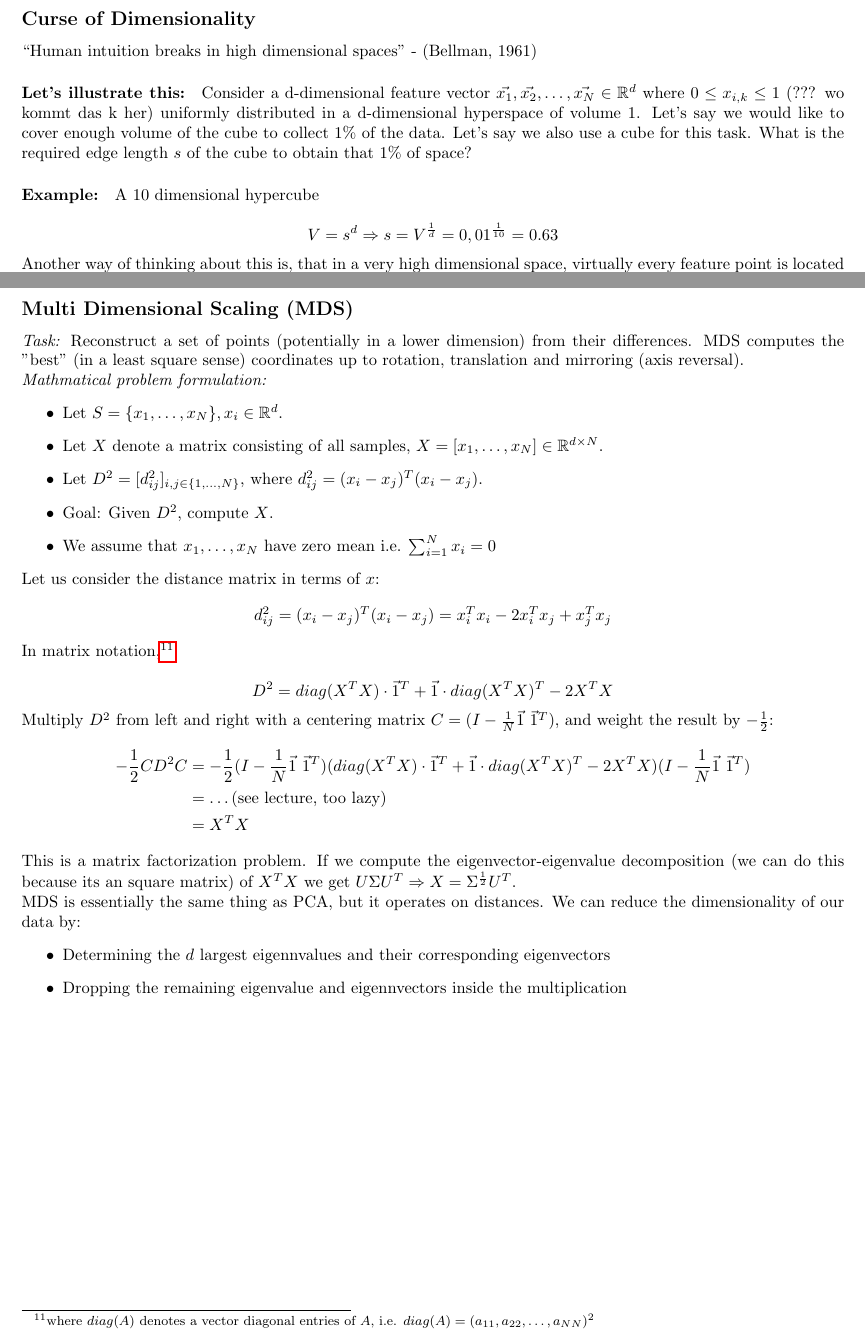
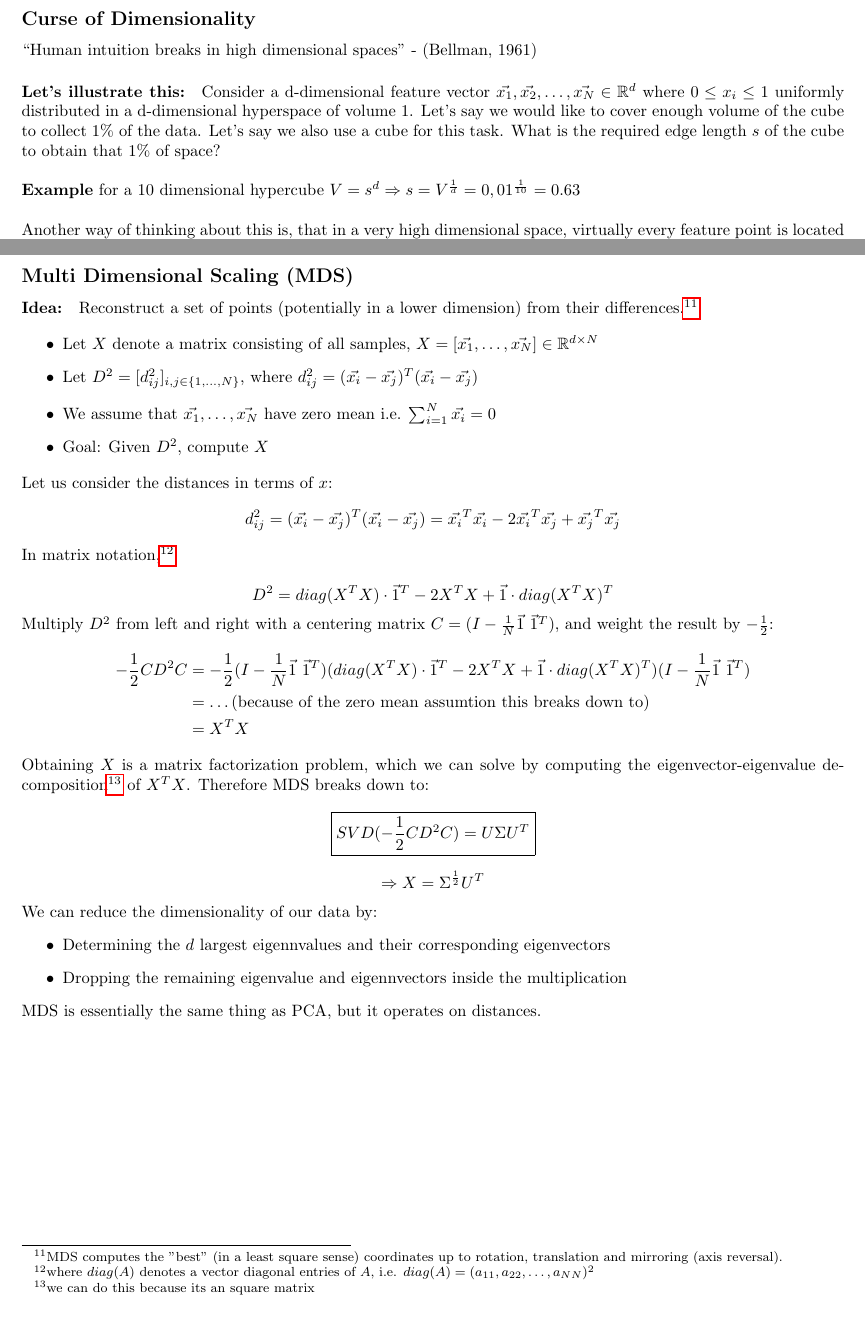
Before and after one commit to nilshae/Summary-Pattern-Analysis-SS-2017, a LaTeX document (main.tex, which reads src/manifold_learning.tex, src/multi_dimensional_scaling.tex): two parts of pages 15 and 18 of 31, joined at a grey line, cut so that both start at the same text. Compiled offline with pdfLaTeX.

Commit message:
more cleanup in isomap and mds

```diff
--- a/src/manifold_learning.tex
+++ b/src/manifold_learning.tex
@@ -7,15 +7,10 @@
 ``Human intuition breaks in high dimensional spaces'' - (Bellman, 1961)
 
 \paragraph{Let's illustrate this:}
-Consider a d-dimensional feature vector $\vec{x_1}, \vec{x_2}, \dots, \vec{x_N} \in \mathbb{R}^d$ where $0 \le x_{i,k} \le 1$ (??? wo kommt das k her) uniformly distributed in a d-dimensional hyperspace of volume 1.
-Let's say we would like to cover enough volume of  the cube to collect $1\%$ of the data. Let's say we also use a cube for this task. What is the required edge length $s$ of the cube to obtain that $1\%$ of space?
+Consider a d-dimensional feature vector $\vec{x_1}, \vec{x_2}, \dots, \vec{x_N} \in \mathbb{R}^d$ where $0 \le x_i \le 1$ uniformly distributed in a d-dimensional hyperspace of volume 1.
+Let's say we would like to cover enough volume of  the cube to collect $1\%$ of the data. Let's say we also use a cube for this task. What is the required edge length $s$ of the cube to obtain that $1\%$ of space?\\
 
-\paragraph{Example:}
-A 10 dimensional hypercube
-
-\begin{equation*}
-    V=s^d \Rightarrow s = V^{\frac{1}{d}} = 0,01^{\frac{1}{10}} = 0.63
-\end{equation*}
+\textbf{Example} for a 10 dimensional hypercube $V=s^d \Rightarrow s = V^{\frac{1}{d}} = 0,01^{\frac{1}{10}} = 0.63$\\
 
 Another way of thinking about this is, that in a very high dimensional space, virtually every feature point is located at the boundary of the feature space\footnote{Because in at least one dimension, we draw a very low of very high value}. This leads to the effect, that common distance measures loose their  effectivity. E.g. the \textit{median} distance for the nearest neighbour to the origin.
 
--- a/src/multi_dimensional_scaling.tex
+++ b/src/multi_dimensional_scaling.tex
@@ -2,45 +2,42 @@
 
 \subsection*{Multi Dimensional Scaling (MDS)}
 
-\textit{Task:} Reconstruct a set of points (potentially in a lower dimension) from their differences. MDS computes the "best" (in a least square sense) coordinates up to rotation, translation and mirroring (axis reversal).
+\paragraph{Idea:} Reconstruct a set of points (potentially in a lower dimension) from their differences.\footnote{MDS computes the "best" (in a least square sense) coordinates up to rotation, translation and mirroring (axis reversal).}
 
-\textit{Mathmatical problem formulation:}
 \begin{itemize}
-    \item
-        Let \(S = \{x_1, \dots, x_N\}, x_i \in \mathbb{R}^d\).
-    \item
-        Let \(X\) denote a matrix consisting of all samples, \(X=[x_1, \dots, x_N] \in \mathbb{R}^{d \times N}\).
-    \item
-        Let \(D^2 = [d_{ij}^2]_{i, j \in \{1, \dots, N\}}\), where \(d_{ij}^2 = (x_i - x_j)^T (x_i - x_j)\).
-    \item
-        Goal: Given \(D^2\), compute \(X\).
-    \item
-        We assume that \(x_1, \dots, x_N\) have zero mean i.e. \(\sum_{i=1}^N x_i = 0\)
+    \item  Let \(X\) denote a matrix consisting of all samples, \(X=[\vec{x_1}, \dots, \vec{x_N}] \in \mathbb{R}^{d \times N}\)
+    \item  Let \(D^2 = [d_{ij}^2]_{i, j \in \{1, \dots, N\}}\), where \(d_{ij}^2 = (\vec{x_i} - \vec{x_j})^T (\vec{x_i} - \vec{x_j})\)
+    \item  We assume that \(\vec{x_1}, \dots, \vec{x_N}\) have zero mean i.e. \(\sum_{i=1}^N \vec{x_i} = 0\) % TODO: check formula
+    \item  Goal: Given \(D^2\), compute \(X\)
 \end{itemize}
 
-Let us consider the distance matrix in terms of \(x\):
-\[d_{ij}^2 = (x_i - x_j)^T(x_i - x_j)=x_i^T x_i - 2 x_i^T x_j + x_j^T x_j \]
+Let us consider the distances in terms of \(x\):
+\[d_{ij}^2 = (\vec{x_i} - \vec{x_j})^T(\vec{x_i} - \vec{x_j})=\vec{x_i}^T \vec{x_i} - 2 \vec{x_i}^T \vec{x_j} + \vec{x_j}^T \vec{x_j} \]
 
 In matrix notation,\footnote{where \(diag(A)\) denotes a vector diagonal entries of \(A\), i.e. \(diag(A) = (a_{11}, a_{22}, \dots, a_{NN})^2\)}
 
-\[D^2 = diag(X^T X) \cdot \vec{1}^T + \vec{1} \cdot diag(X^T X)^T - 2X^TX\]
+\[D^2 = diag(X^T X) \cdot \vec{1}^T - 2X^TX + \vec{1} \cdot diag(X^T X)^T\]
 
 
 Multiply \(D^2\) from left and right with a centering matrix \(C = (I - \frac{1}{N} \vec{1} \ \vec{1}^T)\), and weight the result by \(-\frac{1}{2}\):
 \begin{align*}
-    -\frac{1}{2} C D^2 C &= -\frac{1}{2} (I- \frac{1}{N} \vec{1} \ \vec{1}^T) (diag(X^T X) \cdot \vec{1}^T + \vec{1} \cdot diag(X^T X)^T - 2X^TX)(I- \frac{1}{N} \vec{1} \ \vec{1}^T)\\
-    &= \dots (\text{see lecture, too lazy}) \\
+    -\frac{1}{2} C D^2 C &= -\frac{1}{2} (I- \frac{1}{N} \vec{1} \ \vec{1}^T) (diag(X^T X) \cdot \vec{1}^T - 2X^TX + \vec{1} \cdot diag(X^T X)^T)(I- \frac{1}{N} \vec{1} \ \vec{1}^T)\\
+    &= \dots (\text{because of the zero mean assumtion this breaks down to}) \\
     &= X^T X
 \end{align*}
 
-This is a matrix factorization problem. If we compute the eigenvector-eigenvalue decomposition (we can do this because its an square matrix) of \(X^T X\) we get \(U \Sigma U^T \Rightarrow X = \Sigma^{\frac{1}{2}} U^T\).
+Obtaining $X$ is a matrix factorization problem, which we can solve by computing the eigenvector-eigenvalue decomposition\footnote{we can do this because its an square matrix} of \(X^T X\). Therefore MDS breaks down to:
 
-MDS is essentially the same thing as PCA, but it operates on distances. We can reduce the dimensionality of our data by:
+\[ \boxed{SVD(-\frac{1}{2} C D^2 C) = U \Sigma U^T}\]
+
+\[ \Rightarrow X = \Sigma^{\frac{1}{2}} U^T \]
+
+We can reduce the dimensionality of our data by:
 \begin{itemize}
-    \item
-        Determining the \(d\) largest eigennvalues and their corresponding eigenvectors
-    \item
-        Dropping the remaining eigenvalue and eigennvectors inside the multiplication
+    \item Determining the \(d\) largest eigennvalues and their corresponding eigenvectors
+    \item Dropping the remaining eigenvalue and eigennvectors inside the multiplication
 \end{itemize}
 
+MDS is essentially the same thing as PCA, but it operates on distances.
+
 % We can calculate \(\frac{\sum_{i=1}^p \lambda_i}{\sum_{i=1}^{n-1} \lambda_i}\), which expresses the proportioin of variance explained by \(p\) dimensions.
```
Also changed, not shown: src/isomap_algorithm.tex (+0 -17 lines), main.pdf, src/manifold_learning.tex (17 more changed lines).
